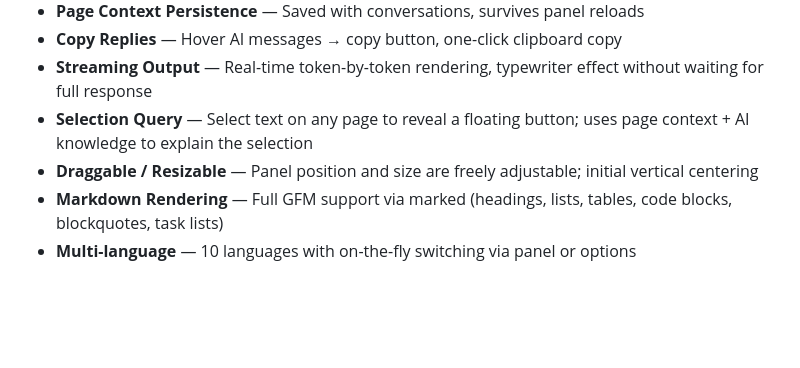
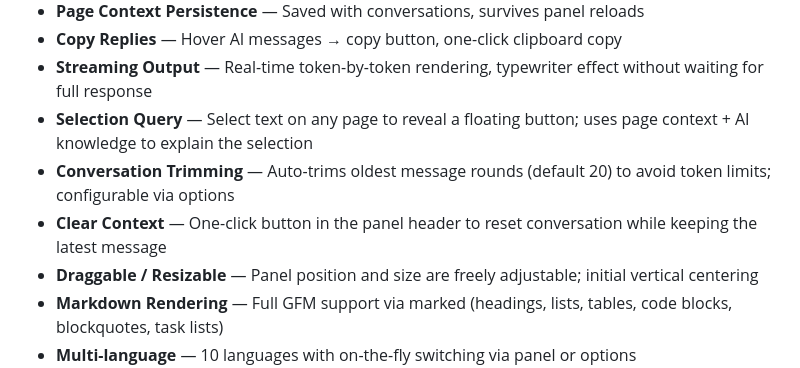
Before and after one commit to daxmate/deeppage, a Markdown page: README.en.md, the part around the change. GitHub-like rendering; blank space fills up the shorter version.

```diff
--- a/README.en.md
+++ b/README.en.md
@@ -15,6 +15,8 @@ Chat with DeepSeek while browsing — summarize, outline, translate, and ask que
 - **Copy Replies** — Hover AI messages → copy button, one-click clipboard copy
 - **Streaming Output** — Real-time token-by-token rendering, typewriter effect without waiting for full response
 - **Selection Query** — Select text on any page to reveal a floating button; uses page context + AI knowledge to explain the selection
+- **Conversation Trimming** — Auto-trims oldest message rounds (default 20) to avoid token limits; configurable via options
+- **Clear Context** — One-click button in the panel header to reset conversation while keeping the latest message
 - **Draggable / Resizable** — Panel position and size are freely adjustable; initial vertical centering
 - **Markdown Rendering** — Full GFM support via marked (headings, lists, tables, code blocks, blockquotes, task lists)
 - **Multi-language** — 10 languages with on-the-fly switching via panel or options
```
Also changed, not shown: README.md (+2 -0 lines).
